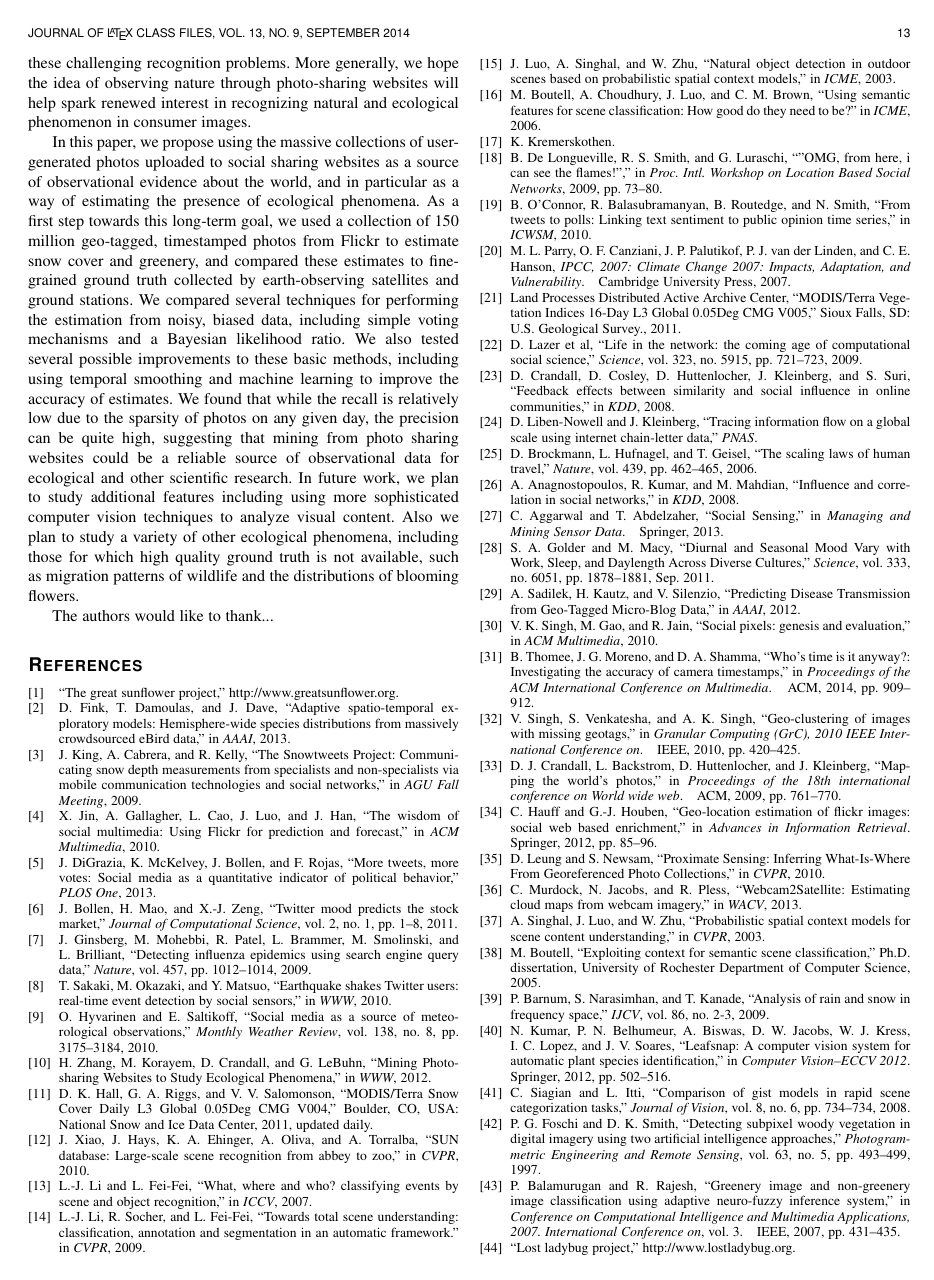
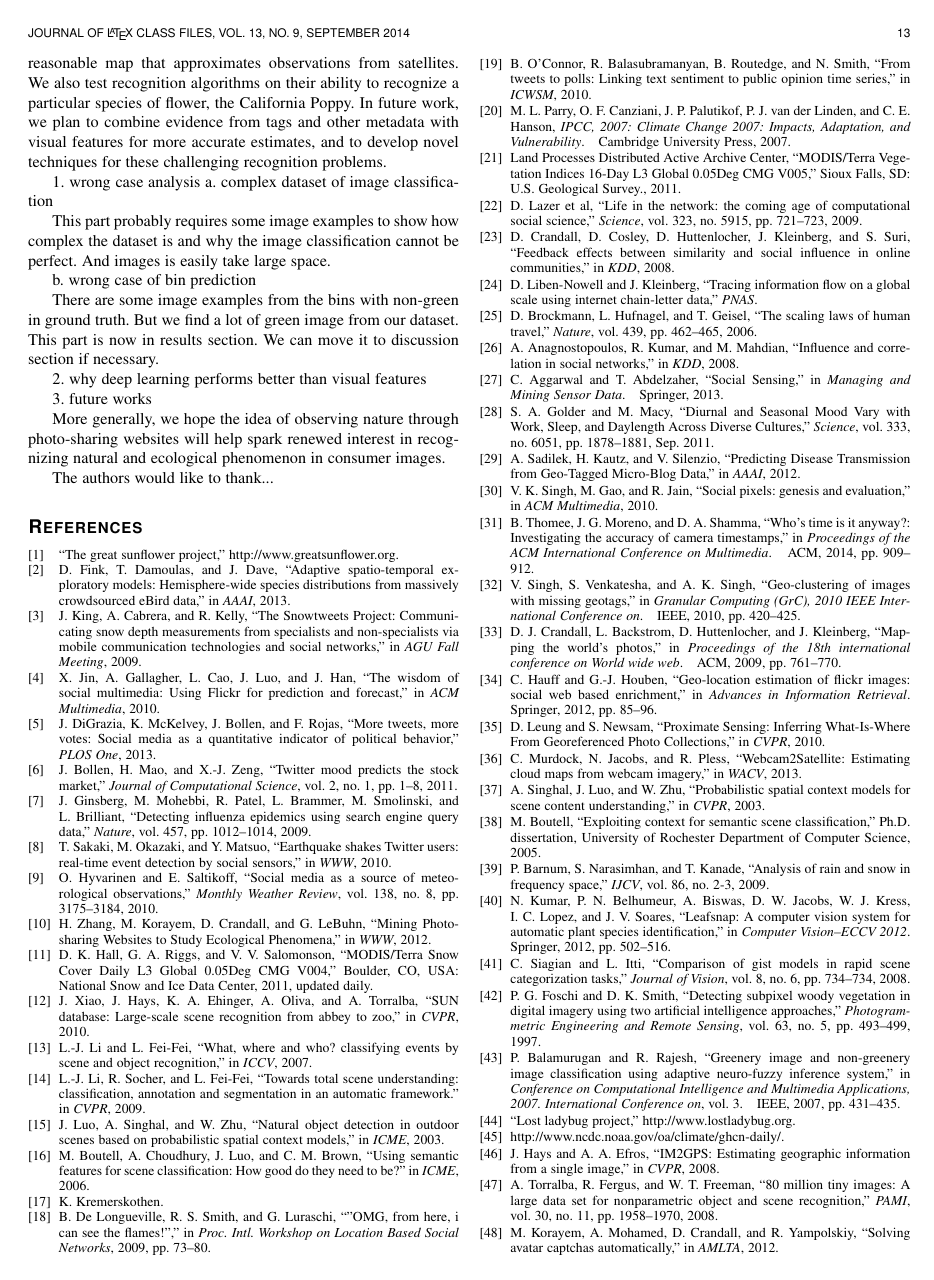
Before and after one commit to wang203/eco_journal, a LaTeX paper (main.tex, which reads discussion.tex): page 13 of 14. Compiled offline with pdfLaTeX.

Commit message:
discussion

```diff
--- a/discussion.tex
+++ b/discussion.tex
@@ -26,7 +47,30 @@ We also test recognition algorithms on their ability to recognize a
 particular species of flower, the California Poppy. In future work, we
 plan to combine evidence from tags and other metadata with visual
 features for more accurate estimates, and to develop novel techniques
-for these challenging recognition problems. More generally, we hope
+for these challenging recognition problems.
+
+\fxnote{possible ideas in discussion section}
+
+1. wrong case analysis
+a. complex dataset of image classification
+
+This part probably requires some image examples to show how complex the dataset is and why the
+image classification cannot be perfect.
+And images is easily take large space.
+
+b. wrong case of bin prediction
+
+There are some image examples from the bins with non-green in ground truth. But we find a lot of
+green image from our dataset.
+This part is now in results section. We can move it to discussion section if necessary.
+
+2. why deep learning performs better than visual features
+
+3. future works
+
+
+
+More generally, we hope
 the idea of observing nature through photo-sharing websites will help
 spark renewed interest in recognizing natural and ecological phenomenon in
 consumer images.
@@ -45,31 +89,17 @@ consumer images.
 
 
 
-In this paper, we propose using the massive collections of
-user-generated photos uploaded to social sharing websites as a source
-of observational evidence about the world, and in particular as a way
-of estimating the presence of ecological phenomena. As a first step
-towards this long-term goal, we used a collection of 150 million
-geo-tagged, timestamped photos from Flickr to estimate snow
-cover and greenery, and compared these estimates to fine-grained
-ground truth collected by earth-observing satellites and ground stations. We compared
-several techniques for performing the estimation from noisy, biased
-data, including simple voting mechanisms and a Bayesian likelihood
-ratio. We also tested several possible improvements to these basic
-%%hp cr: removed "multi-language tag sets" as we did not report it in
-%%this version
-methods, including using temporal smoothing
-%%methods, including using temporal smoothing, multi-language tag sets,
-and machine learning to improve the accuracy of estimates. We found
-that while the recall is relatively low due to the sparsity of photos
-on any given day, the precision can be quite high, suggesting that
-mining from photo sharing websites could be a reliable source of
-observational data for ecological and other scientific research. In
-future work, we plan to study additional features including using
-more sophisticated computer vision techniques to analyze visual content. Also we plan to study a variety of other ecological phenomena,
-including those for which high quality ground truth is not available,
-such as migration patterns of wildlife and the distributions of
-blooming flowers.
+%We found
+%that while the recall is relatively low due to the sparsity of photos
+%on any given day, the precision can be quite high, suggesting that
+%mining from photo sharing websites could be a reliable source of
+%observational data for ecological and other scientific research.
+%In
+%future work, we plan to study additional features including using
+%more sophisticated computer vision techniques to analyze visual content. Also we plan to study a variety of other ecological phenomena,
+%including those for which high quality ground truth is not available,
+%such as migration patterns of wildlife and the distributions of
+%blooming flowers.
 
 
 
--- a/main.tex
+++ b/main.tex
@@ -150,6 +150,7 @@
 %\usepackage[table]{xcolor}
 \usepackage{times}
 \usepackage{color}
+\usepackage{fixme}
 %\usepackage{multirow} %mk
 \usepackage{verbatim}
 %\usepackage[draft,inline,nomargin]{fixme}
```
Also changed, not shown: results.tex (+2 -2 lines), discussion.tex (25 more changed lines).
